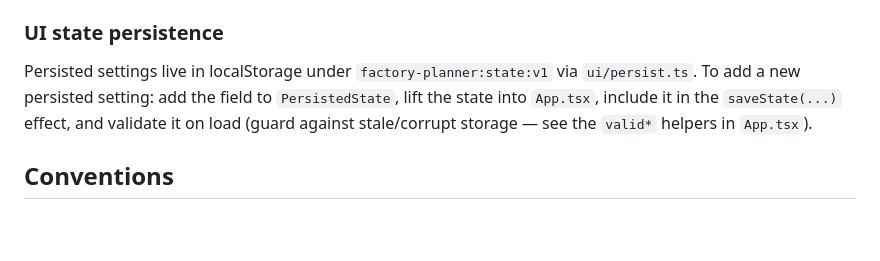
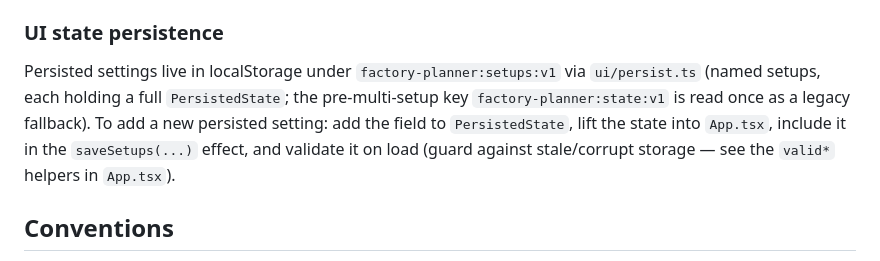
Before and after one commit to nazumods/satisfactory, a Markdown page: CLAUDE.md, the part around the change. Drawn GitHub-style; blank space fills up the shorter version.

Commit message:
docs: correct persistence key in CLAUDE.md
State moved to factory-planner:setups:v1 (named setups) when multi-setup
support landed; the old state:v1 key is only a legacy fallback.

Co-Authored-By: Claude Fable 5 <noreply@anthropic.com>

```diff
--- a/CLAUDE.md
+++ b/CLAUDE.md
@@ -81,10 +81,12 @@ totals (validated against `plan.md`).
 - `styles.css` — all styling, single file, themed with CSS variables (`var(--accent)`, etc.).
 
 ### UI state persistence
-Persisted settings live in localStorage under `factory-planner:state:v1` via `ui/persist.ts`.
-To add a new persisted setting: add the field to `PersistedState`, lift the state into
-`App.tsx`, include it in the `saveState(...)` effect, and validate it on load (guard against
-stale/corrupt storage — see the `valid*` helpers in `App.tsx`).
+Persisted settings live in localStorage under `factory-planner:setups:v1` via `ui/persist.ts`
+(named setups, each holding a full `PersistedState`; the pre-multi-setup key
+`factory-planner:state:v1` is read once as a legacy fallback). To add a new persisted
+setting: add the field to `PersistedState`, lift the state into `App.tsx`, include it in the
+`saveSetups(...)` effect, and validate it on load (guard against stale/corrupt storage — see
+the `valid*` helpers in `App.tsx`).
 
 ## Conventions
 
```
